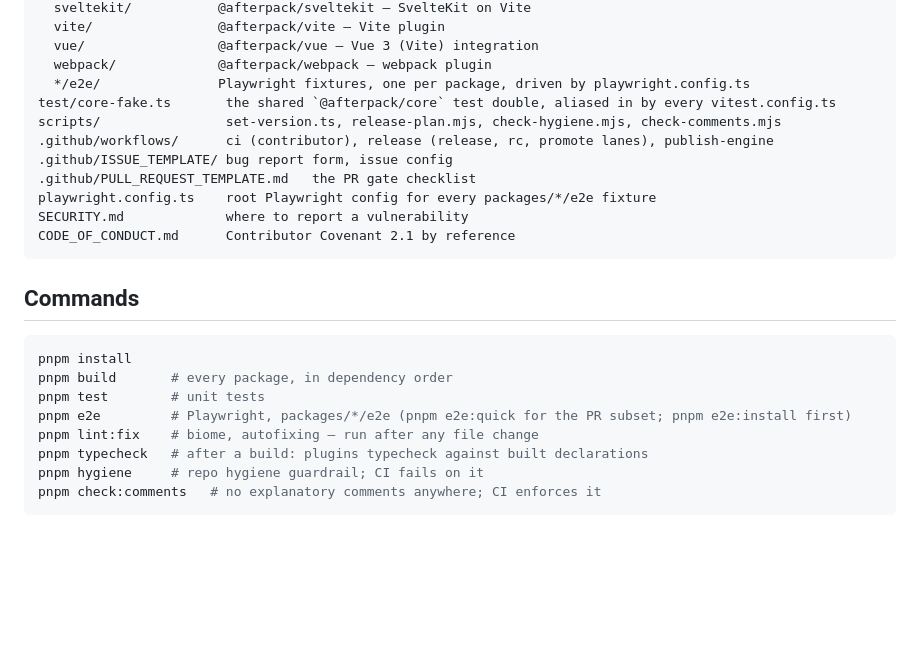
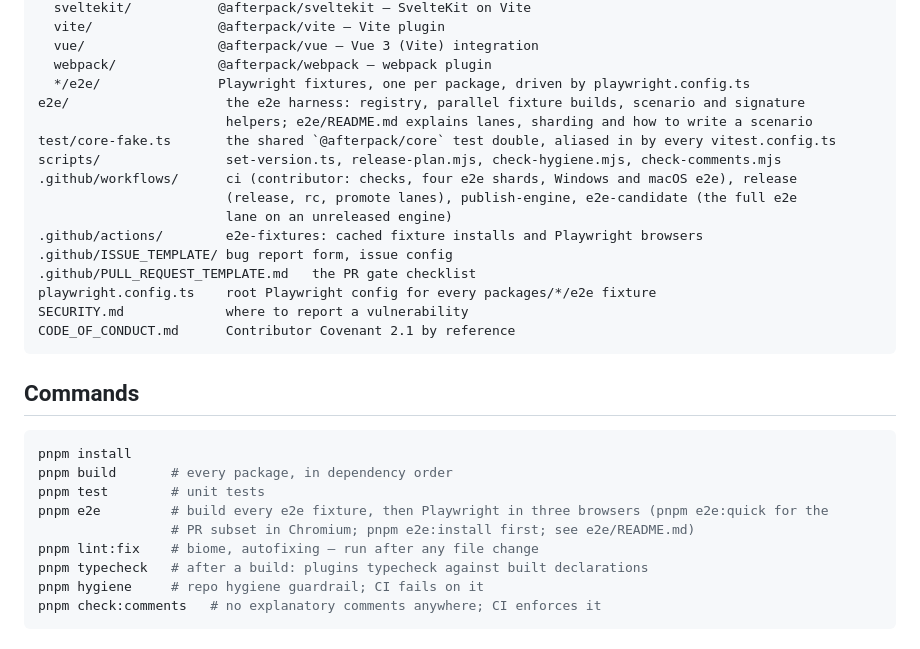
Before and after one commit to afterpack-dev/afterpack, a Markdown page: AGENTS.md, the part around the change. Rendered like a GitHub page; blank space fills up the shorter version.

```diff
--- a/AGENTS.md
+++ b/AGENTS.md
@@ -27,9 +27,14 @@ packages/
   vue/                 @afterpack/vue — Vue 3 (Vite) integration
   webpack/             @afterpack/webpack — webpack plugin
   */e2e/               Playwright fixtures, one per package, driven by playwright.config.ts
+e2e/                    the e2e harness: registry, parallel fixture builds, scenario and signature
+                        helpers; e2e/README.md explains lanes, sharding and how to write a scenario
 test/core-fake.ts       the shared `@afterpack/core` test double, aliased in by every vitest.config.ts
 scripts/                set-version.ts, release-plan.mjs, check-hygiene.mjs, check-comments.mjs
-.github/workflows/      ci (contributor), release (release, rc, promote lanes), publish-engine
+.github/workflows/      ci (contributor: checks, four e2e shards, Windows and macOS e2e), release
+                        (release, rc, promote lanes), publish-engine, e2e-candidate (the full e2e
+                        lane on an unreleased engine)
+.github/actions/        e2e-fixtures: cached fixture installs and Playwright browsers
 .github/ISSUE_TEMPLATE/ bug report form, issue config
 .github/PULL_REQUEST_TEMPLATE.md   the PR gate checklist
 playwright.config.ts    root Playwright config for every packages/*/e2e fixture
@@ -43,7 +48,8 @@ CODE_OF_CONDUCT.md      Contributor Covenant 2.1 by reference
 pnpm install
 pnpm build       # every package, in dependency order
 pnpm test        # unit tests
-pnpm e2e         # Playwright, packages/*/e2e (pnpm e2e:quick for the PR subset; pnpm e2e:install first)
+pnpm e2e         # build every e2e fixture, then Playwright in three browsers (pnpm e2e:quick for the
+                 # PR subset in Chromium; pnpm e2e:install first; see e2e/README.md)
 pnpm lint:fix    # biome, autofixing — run after any file change
 pnpm typecheck   # after a build: plugins typecheck against built declarations
 pnpm hygiene     # repo hygiene guardrail; CI fails on it
```
Also changed, not shown: CONTRIBUTING.md (+10 -6 lines), 1 other file.
